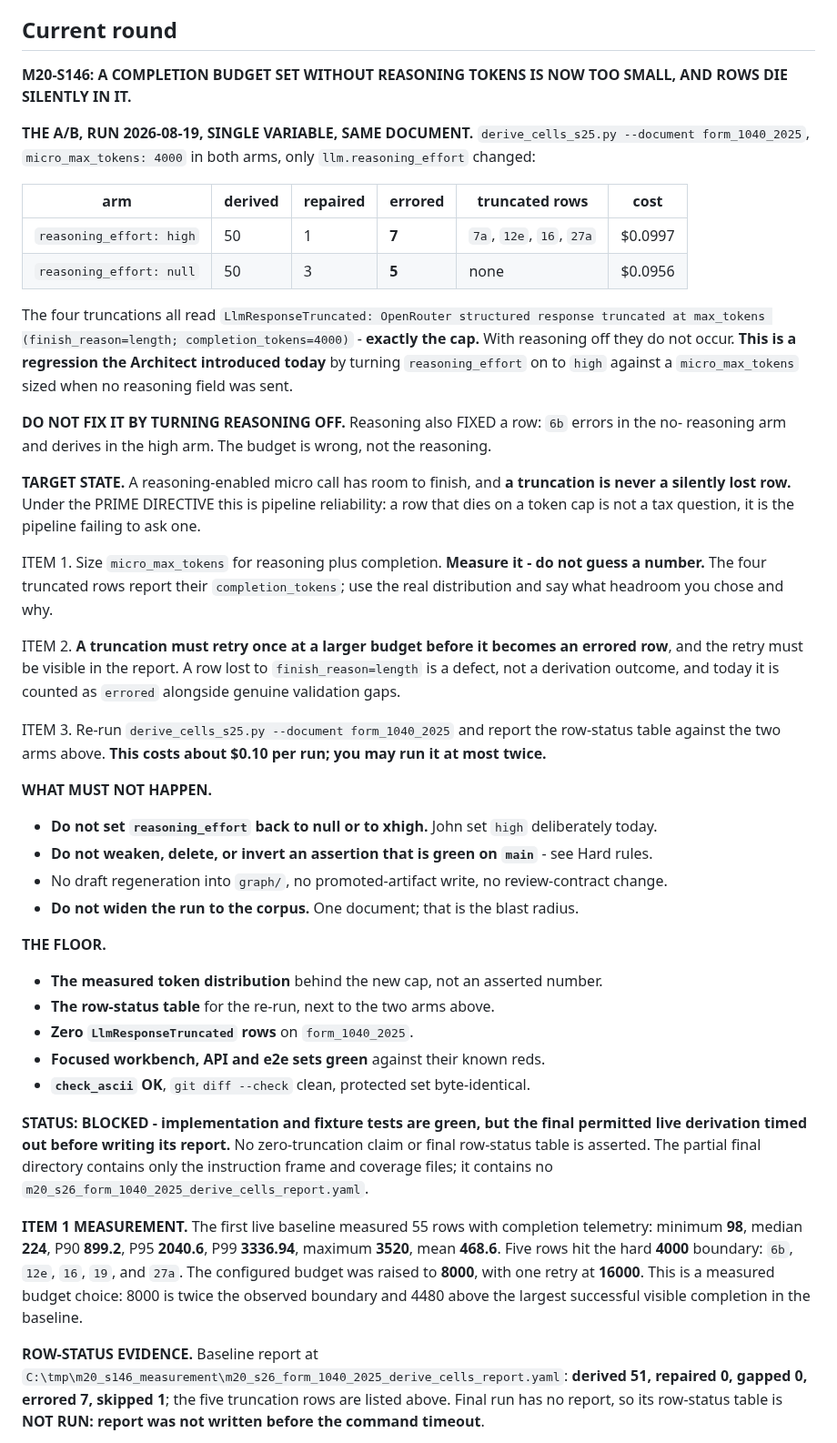
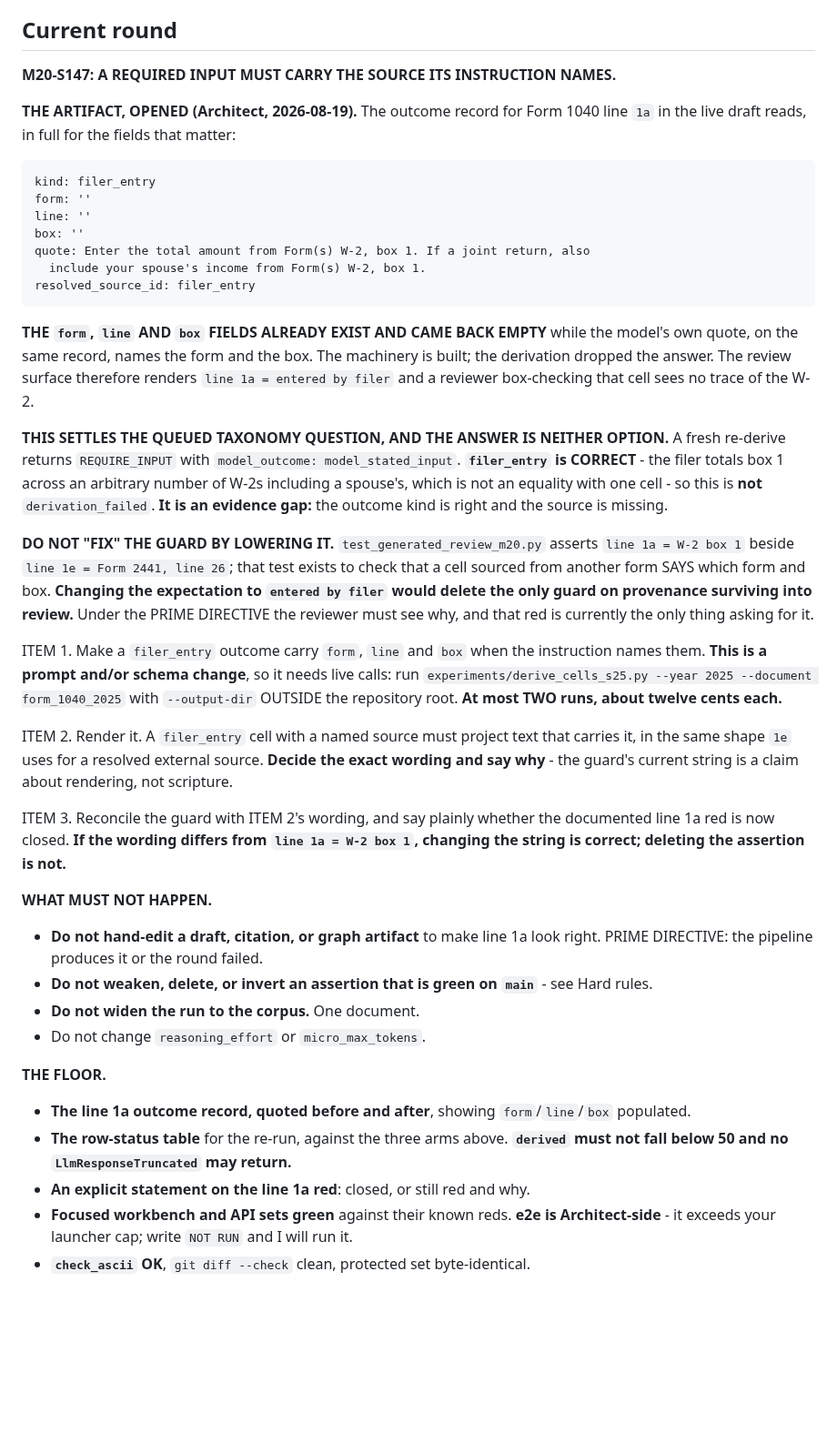
Before and after one commit to JohnKruse/tax_graph, a Markdown page: plans/AGENT_HANDOFF.md, the part around one of its changes. Shown at 91% size. Rendered like a GitHub page; blank space fills up the shorter version.

```diff
--- a/plans/AGENT_HANDOFF.md
+++ b/plans/AGENT_HANDOFF.md
@@ -122,68 +119,61 @@ do-not-drop-`quoted_text` constraint. They are no longer repeated here.
 
 ## Current round
 
-**M20-S146: A COMPLETION BUDGET SET WITHOUT REASONING TOKENS IS NOW TOO SMALL, AND ROWS DIE
-SILENTLY IN IT.**
+**M20-S147: A REQUIRED INPUT MUST CARRY THE SOURCE ITS INSTRUCTION NAMES.**
 
-**THE A/B, RUN 2026-08-19, SINGLE VARIABLE, SAME DOCUMENT.** `derive_cells_s25.py --document
-form_1040_2025`, `micro_max_tokens: 4000` in both arms, only `llm.reasoning_effort` changed:
+**THE ARTIFACT, OPENED (Architect, 2026-08-19).** The outcome record for Form 1040 line `1a` in the
+live draft reads, in full for the fields that matter:
 
-| arm | derived | repaired | errored | truncated rows | cost |
-| --- | --- | --- | --- | --- | --- |
-| `reasoning_effort: high` | 50 | 1 | **7** | `7a`, `12e`, `16`, `27a` | $0.0997 |
-| `reasoning_effort: null` | 50 | 3 | **5** | none | $0.0956 |
+    kind: filer_entry
+    form: ''
+    line: ''
+    box: ''
+    quote: Enter the total amount from Form(s) W-2, box 1. If a joint return, also
+      include your spouse's income from Form(s) W-2, box 1.
+    resolved_source_id: filer_entry
 
-The four truncations all read `LlmResponseTruncated: OpenRouter structured response truncated at
-max_tokens (finish_reason=length; completion_tokens=4000)` - **exactly the cap.** With reasoning off
-they do not occur. **This is a regression the Architect introduced today** by turning
-`reasoning_effort` on to `high` against a `micro_max_tokens` sized when no reasoning field was sent.
+**THE `form`, `line` AND `box` FIELDS ALREADY EXIST AND CAME BACK EMPTY** while the model's own
+quote, on the same record, names the form and the box. The machinery is built; the derivation
+dropped the answer. The review surface therefore renders `line 1a = entered by filer` and a reviewer
+box-checking that cell sees no trace of the W-2.
 
-**DO NOT FIX IT BY TURNING REASONING OFF.** Reasoning also FIXED a row: `6b` errors in the no-
-reasoning arm and derives in the high arm. The budget is wrong, not the reasoning.
+**THIS SETTLES THE QUEUED TAXONOMY QUESTION, AND THE ANSWER IS NEITHER OPTION.** A fresh re-derive
+returns `REQUIRE_INPUT` with `model_outcome: model_stated_input`. **`filer_entry` is CORRECT** - the
+filer totals box 1 across an arbitrary number of W-2s including a spouse's, which is not an equality
+with one cell - so this is **not** `derivation_failed`. **It is an evidence gap:** the outcome kind
+is right and the source is missing.
 
-**TARGET STATE.** A reasoning-enabled micro call has room to finish, and **a truncation is never a
-silently lost row.** Under the PRIME DIRECTIVE this is pipeline reliability: a row that dies on a
-token cap is not a tax question, it is the pipeline failing to ask one.
+**DO NOT "FIX" THE GUARD BY LOWERING IT.** `test_generated_review_m20.py` asserts
+`line 1a = W-2 box 1` beside `line 1e = Form 2441, line 26`; that test exists to check that a cell
+sourced from another form SAYS which form and box. **Changing the expectation to
+`entered by filer` would delete the only guard on provenance surviving into review.** Under the
+PRIME DIRECTIVE the reviewer must see why, and that red is currently the only thing asking for it.
 
-ITEM 1. Size `micro_max_tokens` for reasoning plus completion. **Measure it - do not guess a
-number.** The four truncated rows report their `completion_tokens`; use the real distribution and
-say what headroom you chose and why.
+ITEM 1. Make a `filer_entry` outcome carry `form`, `line` and `box` when the instruction names them.
+**This is a prompt and/or schema change**, so it needs live calls: run
+`experiments/derive_cells_s25.py --year 2025 --document form_1040_2025` with `--output-dir` OUTSIDE
+the repository root. **At most TWO runs, about twelve cents each.**
 
-ITEM 2. **A truncation must retry once at a larger budget before it becomes an errored row**, and
-the retry must be visible in the report. A row lost to `finish_reason=length` is a defect, not a
-derivation outcome, and today it is counted as `errored` alongside genuine validation gaps.
+ITEM 2. Render it. A `filer_entry` cell with a named source must project text that carries it, in
+the same shape `1e` uses for a resolved external source. **Decide the exact wording and say why** -
+the guard's current string is a claim about rendering, not scripture.
 
-ITEM 3. Re-run `derive_cells_s25.py --document form_1040_2025` and report the row-status table
-against the two arms above. **This costs about $0.10 per run; you may run it at most twice.**
+ITEM 3. Reconcile the guard with ITEM 2's wording, and say plainly whether the documented line 1a
+red is now closed. **If the wording differs from `line 1a = W-2 box 1`, changing the string is
+correct; deleting the assertion is not.**
 
 **WHAT MUST NOT HAPPEN.**
-- **Do not set `reasoning_effort` back to null or to xhigh.** John set `high` deliberately today.
+- **Do not hand-edit a draft, citation, or graph artifact** to make line 1a look right. PRIME
+  DIRECTIVE: the pipeline produces it or the round failed.
 - **Do not weaken, delete, or invert an assertion that is green on `main`** - see Hard rules.
-- No draft regeneration into `graph/`, no promoted-artifact write, no review-contract change.
-- **Do not widen the run to the corpus.** One document; that is the blast radius.
+- **Do not widen the run to the corpus.** One document.
+- Do not change `reasoning_effort` or `micro_max_tokens`.
 
 **THE FLOOR.**
-- **The measured token distribution** behind the new cap, not an asserted number.
-- **The row-status table** for the re-run, next to the two arms above.
-- **Zero `LlmResponseTruncated` rows** on `form_1040_2025`.
-- **Focused workbench, API and e2e sets green** against their known reds.
+- **The line 1a outcome record, quoted before and after**, showing `form`/`line`/`box` populated.
+- **The row-status table** for the re-run, against the three arms above. **`derived` must not fall
+  below 50 and no `LlmResponseTruncated` may return.**
+- **An explicit statement on the line 1a red**: closed, or still red and why.
+- **Focused workbench and API sets green** against their known reds. **e2e is Architect-side** -
+  it exceeds your launcher cap; write `NOT RUN` and I will run it.
 - **`check_ascii` OK**, `git diff --check` clean, protected set byte-identical.
-
-**STATUS: BLOCKED - implementation and fixture tests are green, but the final permitted live
-derivation timed out before writing its report.** No zero-truncation claim or final row-status table
-is asserted. The partial final directory contains only the instruction frame and coverage files;
-it contains no `m20_s26_form_1040_2025_derive_cells_report.yaml`.
-
-**ITEM 1 MEASUREMENT.** The first live baseline measured 55 rows with completion telemetry:
-minimum **98**, median **224**, P90 **899.2**, P95 **2040.6**, P99 **3336.94**, maximum **3520**,
-mean **468.6**. Five rows hit the hard **4000** boundary: `6b`, `12e`, `16`, `19`, and `27a`.
-The configured budget was raised to **8000**, with one retry at **16000**. This is a measured
-budget choice: 8000 is twice the observed boundary and 4480 above the largest successful visible
-completion in the baseline.
-
-**ROW-STATUS EVIDENCE.** Baseline report at
-`C:\tmp\m20_s146_measurement\m20_s26_form_1040_2025_derive_cells_report.yaml`:
-**derived 51, repaired 0, gapped 0, errored 7, skipped 1**; the five truncation rows are listed
-above. Final run has no report, so its row-status table is **NOT RUN: report was not written before
-the command timeout**.
-
```
Also changed, not shown: other parts of plans/AGENT_HANDOFF.md (+32 -59 lines).
